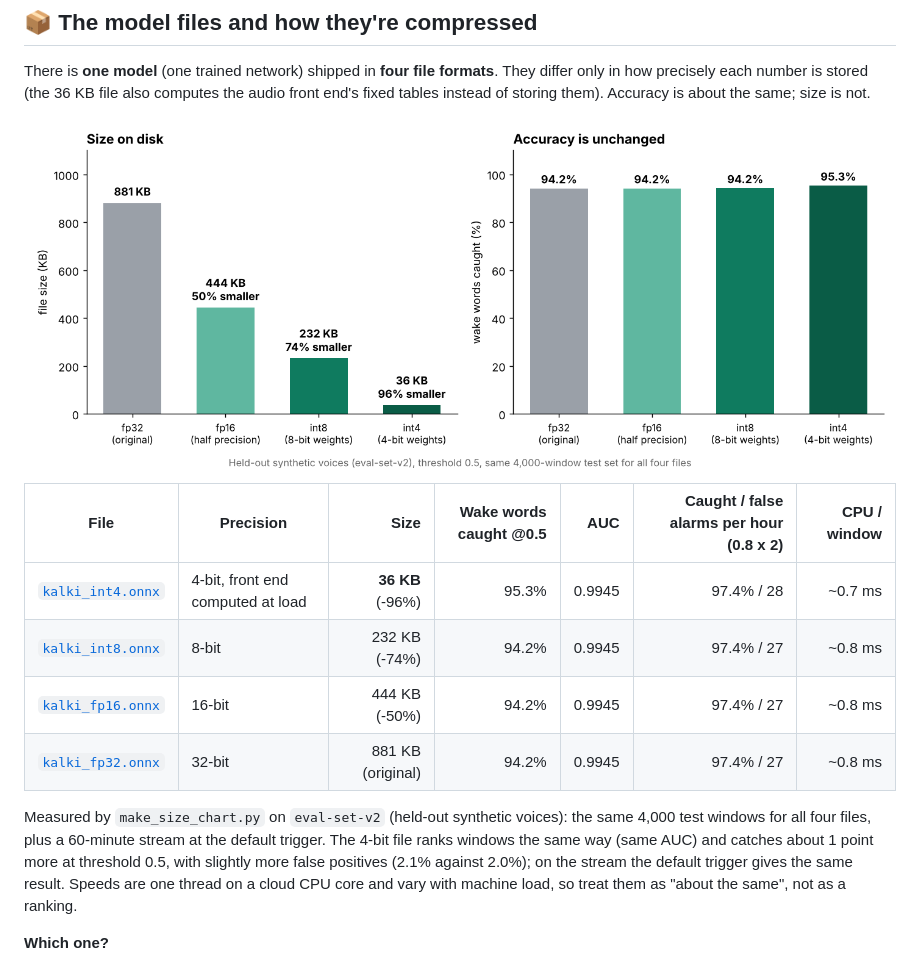
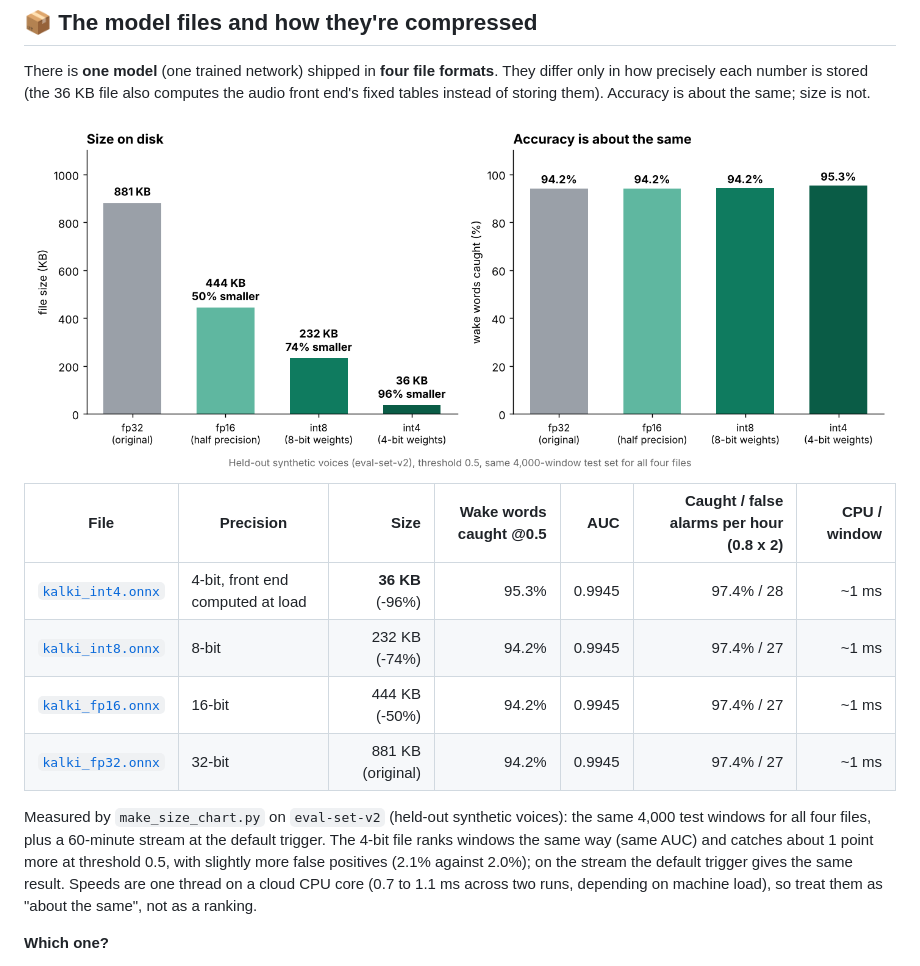
Before and after one commit to yeshwanthguru/kalki-wakeword, a Markdown page: README.md, the part around the change. Rendered like a GitHub page; pictures changed too: docs/model_sizes.png.

Commit message:
Final size chart (title: accuracy is about the same) and timing shown as about 1 ms
The second chart run measured 0.8 to 1.1 ms per window against 0.7 to 0.8 in the first, so the README says about 1 ms for all four files instead of a false ranking.

```diff
--- a/README.md
+++ b/README.md
@@ -106,15 +106,15 @@ size is not.
 
 | File | Precision | Size | Wake words caught @0.5 | AUC | Caught / false alarms per hour (0.8 x 2) | CPU / window |
 |------|-----------|-----:|-----------------------:|----:|------------------------------------------:|-------------:|
-| [`kalki_int4.onnx`](models/kalki_int4.onnx) | 4-bit, front end computed at load | **36 KB** (-96%) | 95.3% | 0.9945 | 97.4% / 28 | ~0.7 ms |
-| [`kalki_int8.onnx`](models/kalki_int8.onnx) | 8-bit | 232 KB (-74%) | 94.2% | 0.9945 | 97.4% / 27 | ~0.8 ms |
-| [`kalki_fp16.onnx`](models/kalki_fp16.onnx) | 16-bit | 444 KB (-50%) | 94.2% | 0.9945 | 97.4% / 27 | ~0.8 ms |
-| [`kalki_fp32.onnx`](models/kalki_fp32.onnx) | 32-bit | 881 KB (original) | 94.2% | 0.9945 | 97.4% / 27 | ~0.8 ms |
+| [`kalki_int4.onnx`](models/kalki_int4.onnx) | 4-bit, front end computed at load | **36 KB** (-96%) | 95.3% | 0.9945 | 97.4% / 28 | ~1 ms |
+| [`kalki_int8.onnx`](models/kalki_int8.onnx) | 8-bit | 232 KB (-74%) | 94.2% | 0.9945 | 97.4% / 27 | ~1 ms |
+| [`kalki_fp16.onnx`](models/kalki_fp16.onnx) | 16-bit | 444 KB (-50%) | 94.2% | 0.9945 | 97.4% / 27 | ~1 ms |
+| [`kalki_fp32.onnx`](models/kalki_fp32.onnx) | 32-bit | 881 KB (original) | 94.2% | 0.9945 | 97.4% / 27 | ~1 ms |
 
 Measured by `make_size_chart.py` on `eval-set-v2` (held-out synthetic voices): the same 4,000 test windows for all four files, plus a
 60-minute stream at the default trigger. The 4-bit file ranks windows the same way (same AUC) and catches about 1 point more at
 threshold 0.5, with slightly more false positives (2.1% against 2.0%); on the stream the default trigger gives the same result.
-Speeds are one thread on a cloud CPU core and vary with machine load, so treat them as "about the same", not as a ranking.
+Speeds are one thread on a cloud CPU core (0.7 to 1.1 ms across two runs, depending on machine load), so treat them as "about the same", not as a ranking.
 
 **Which one?**
 
```
